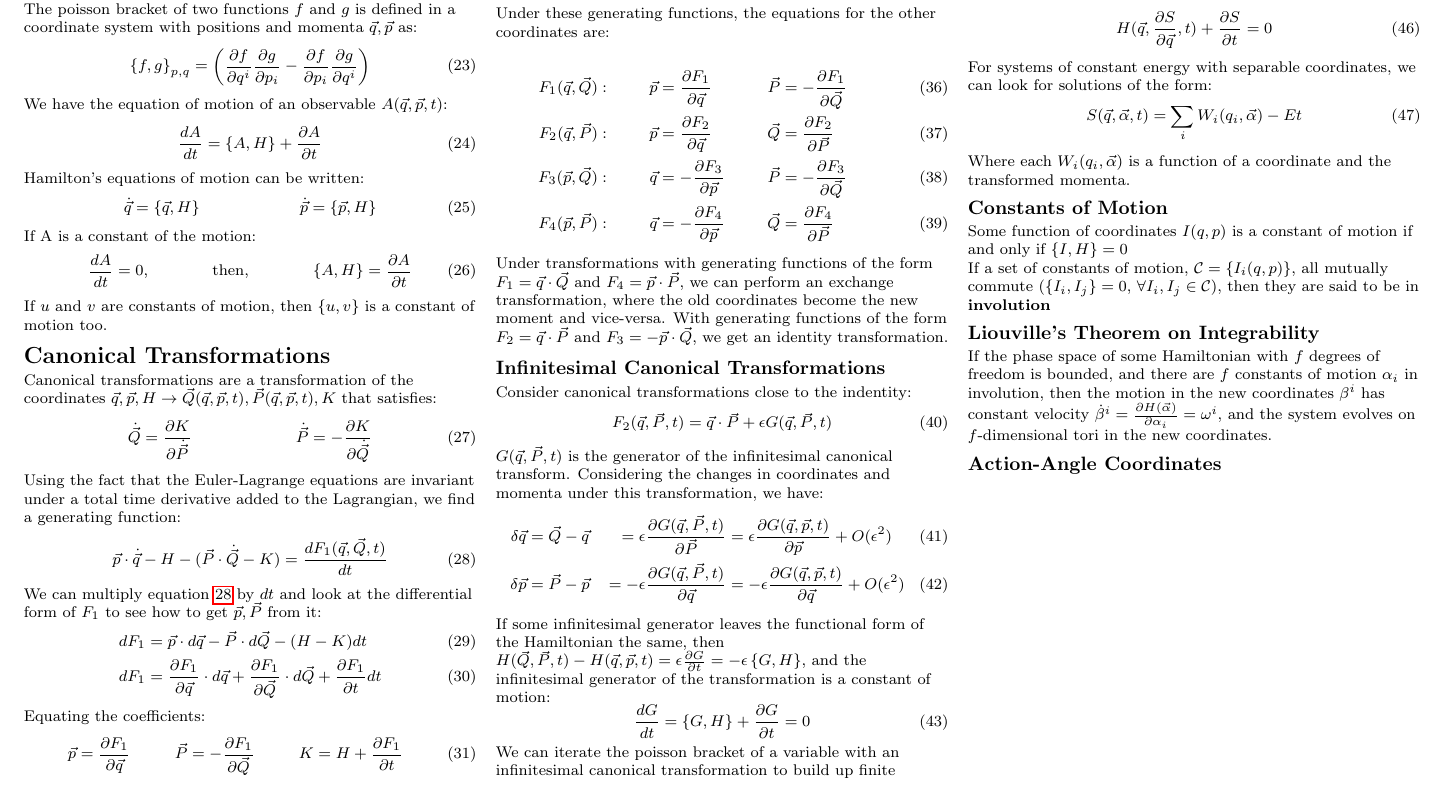
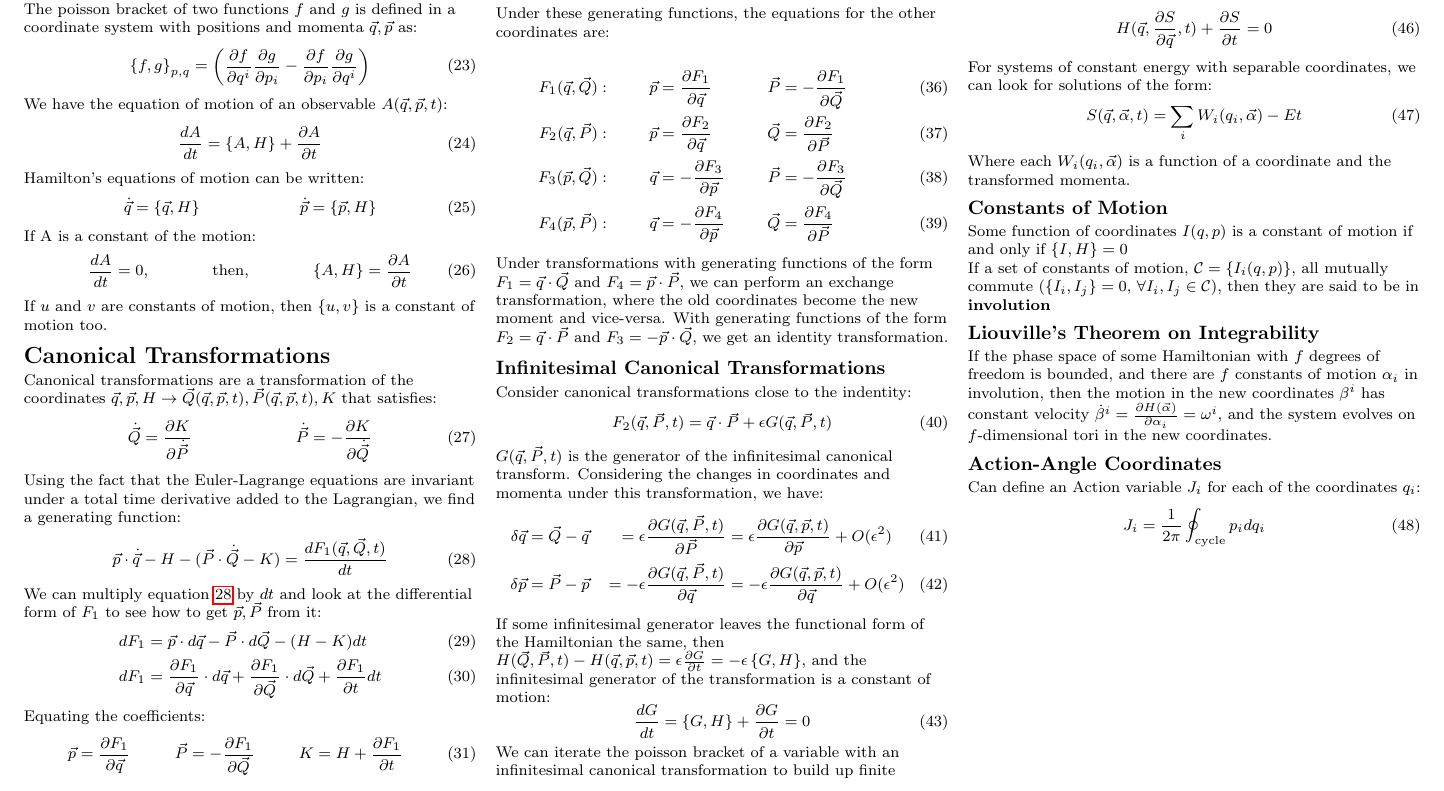
Before and after one commit to maxastyler/MPhys-Cheatsheets, a LaTeX document (hamiltonian/hamiltonian_cheatsheet.tex): part of page 2 of 2, cut so that both start at the same text. Compiled offline with pdfLaTeX.

Commit message:
Add action angle

```diff
--- a/hamiltonian/hamiltonian_cheatsheet.tex
+++ b/hamiltonian/hamiltonian_cheatsheet.tex
@@ -481,6 +481,10 @@ If a set of constants of motion, $\mathcal{C}=\{I_i(q, p)\}$, all mutually commu
 \subsection{Liouville's Theorem on Integrability}
 If the phase space of some Hamiltonian with $f$ degrees of freedom is bounded, and there are $f$ constants of motion $\alpha_i$ in involution, then the motion in the new coordinates $\beta^i$ has constant velocity $\dot\beta^i=\frac{\partial H(\vec\alpha)}{\partial \alpha_i}=\omega^i$, and the system evolves on $f$-dimensional tori in the new coordinates.
 \subsection{Action-Angle Coordinates}
+Can define an Action variable $J_i$ for each of the coordinates $q_i$:
+\begin{equation}
+	J_i = \frac{1}{2\pi}\oint_{\mathrm{cycle}}p_idq_i
+\end{equation}
 \end{document}
 
 \end{verbatim}
```
